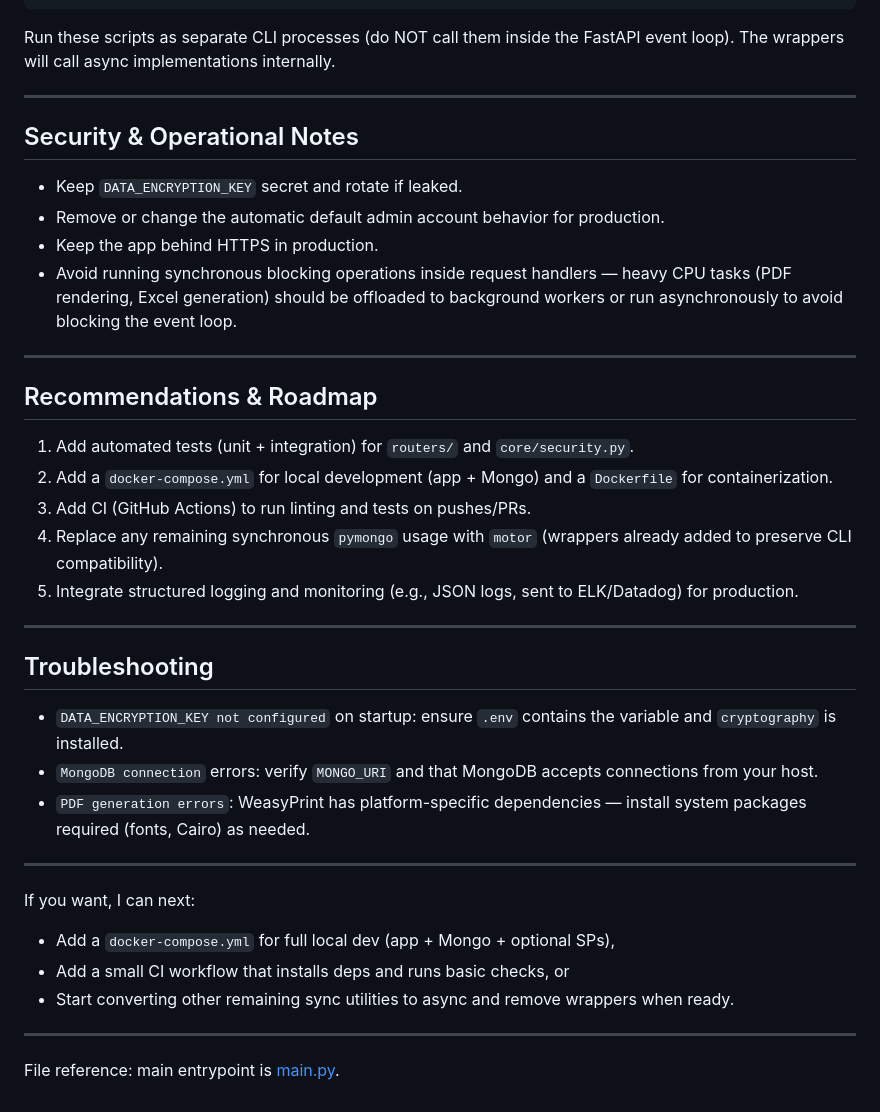
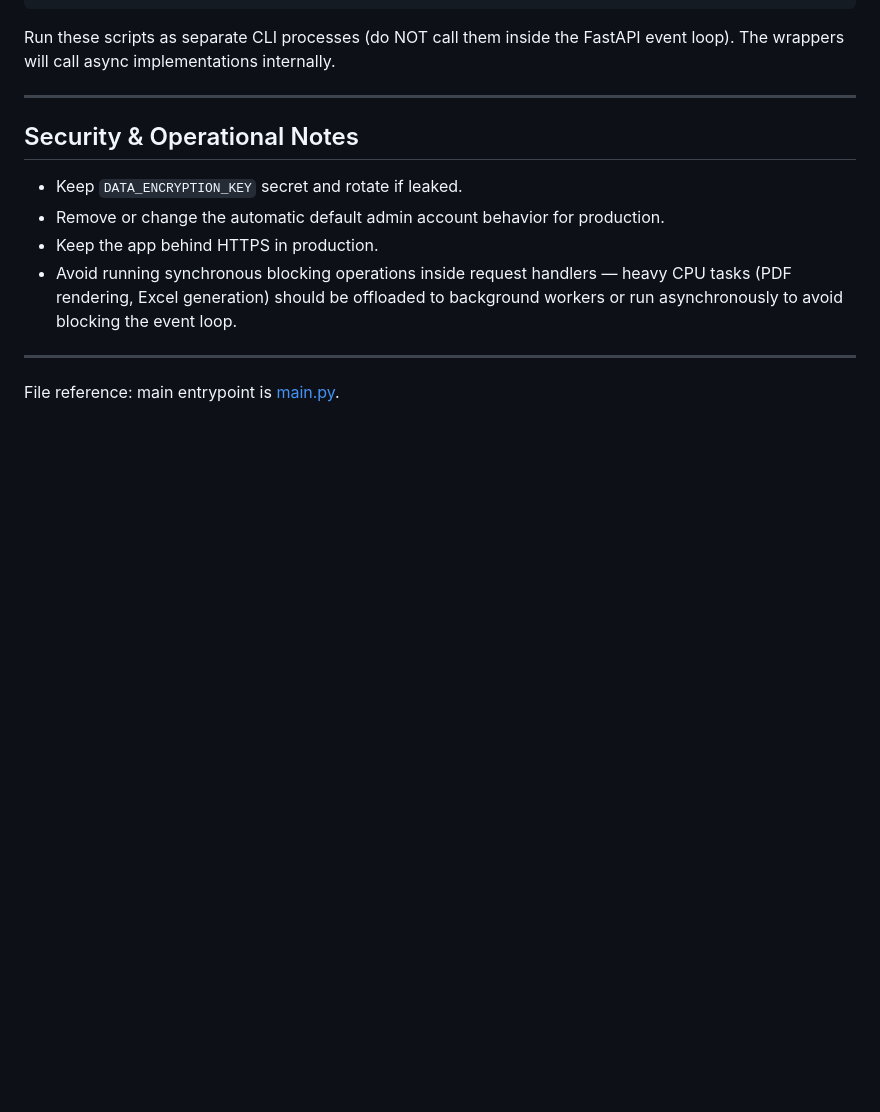
Before and after one commit to cyhapun/rental_management, a Markdown page: README.md, the part around the change. Drawn GitHub-style; blank space fills up the shorter version.

Commit message:
docs: edit README.md

```diff
--- a/README.md
+++ b/README.md
@@ -169,30 +169,4 @@ Run these scripts as separate CLI processes (do NOT call them inside the FastAPI
 
 ---
 
-## Recommendations & Roadmap
-
-1. Add automated tests (unit + integration) for `routers/` and `core/security.py`.
-2. Add a `docker-compose.yml` for local development (app + Mongo) and a `Dockerfile` for containerization.
-3. Add CI (GitHub Actions) to run linting and tests on pushes/PRs.
-4. Replace any remaining synchronous `pymongo` usage with `motor` (wrappers already added to preserve CLI compatibility).
-5. Integrate structured logging and monitoring (e.g., JSON logs, sent to ELK/Datadog) for production.
-
----
-
-## Troubleshooting
-
-- `DATA_ENCRYPTION_KEY not configured` on startup: ensure `.env` contains the variable and `cryptography` is installed.
-- `MongoDB connection` errors: verify `MONGO_URI` and that MongoDB accepts connections from your host.
-- `PDF generation errors`: WeasyPrint has platform-specific dependencies — install system packages required (fonts, Cairo) as needed.
-
----
-
-If you want, I can next:
-
-- Add a `docker-compose.yml` for full local dev (app + Mongo + optional SPs),
-- Add a small CI workflow that installs deps and runs basic checks, or
-- Start converting other remaining sync utilities to async and remove wrappers when ready.
-
----
-
 File reference: main entrypoint is [main.py](main.py#L1).
```
